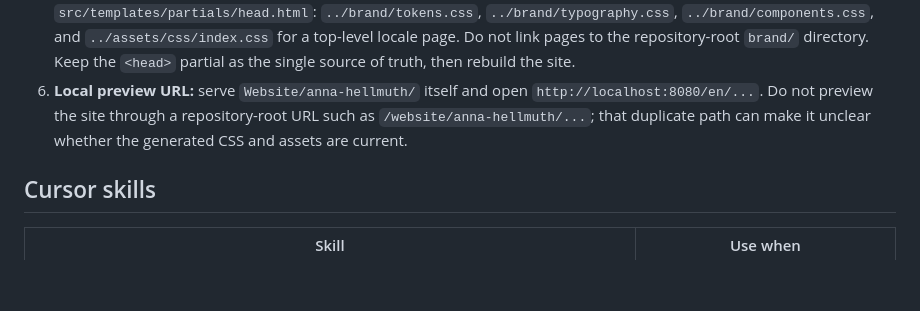
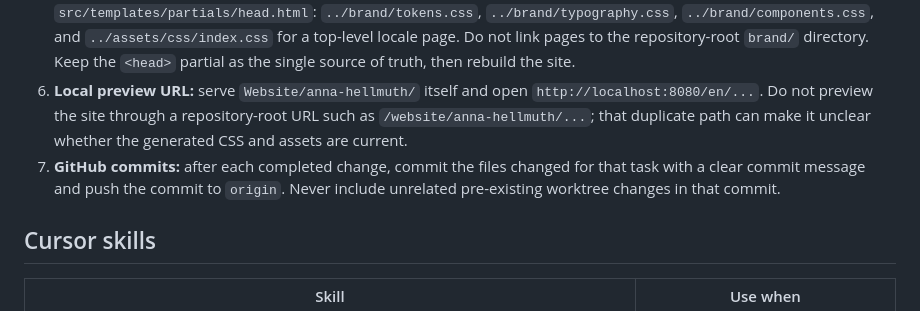
Before and after one commit to hellmuthanna93/MarketingSystem, a Markdown page: AGENTS.md, the part around the change. GitHub-like rendering; blank space fills up the shorter version.

Commit message:
docs: require task changes to be pushed

```diff
--- a/AGENTS.md
+++ b/AGENTS.md
@@ -30,6 +30,7 @@ Read **[brand/DESIGN.md](brand/DESIGN.md)** for colors, type, components, and re
 4. **Website preview & deployment:** run the website build before previewing or uploading. It copies the shared brand CSS into `Website/anna-hellmuth/brand/`, so the `Website/anna-hellmuth/` folder can be served or uploaded as a self-contained site; preview `/en/index.html` from that folder.
 5. **Website CSS references:** every generated website page must load the deployable, relative files from `src/templates/partials/head.html`: `../brand/tokens.css`, `../brand/typography.css`, `../brand/components.css`, and `../assets/css/index.css` for a top-level locale page. Do not link pages to the repository-root `brand/` directory. Keep the `<head>` partial as the single source of truth, then rebuild the site.
 6. **Local preview URL:** serve `Website/anna-hellmuth/` itself and open `http://localhost:8080/en/...`. Do not preview the site through a repository-root URL such as `/website/anna-hellmuth/...`; that duplicate path can make it unclear whether the generated CSS and assets are current.
+7. **GitHub commits:** after each completed change, commit the files changed for that task with a clear commit message and push the commit to `origin`. Never include unrelated pre-existing worktree changes in that commit.
 
 ## Cursor skills
 
```
